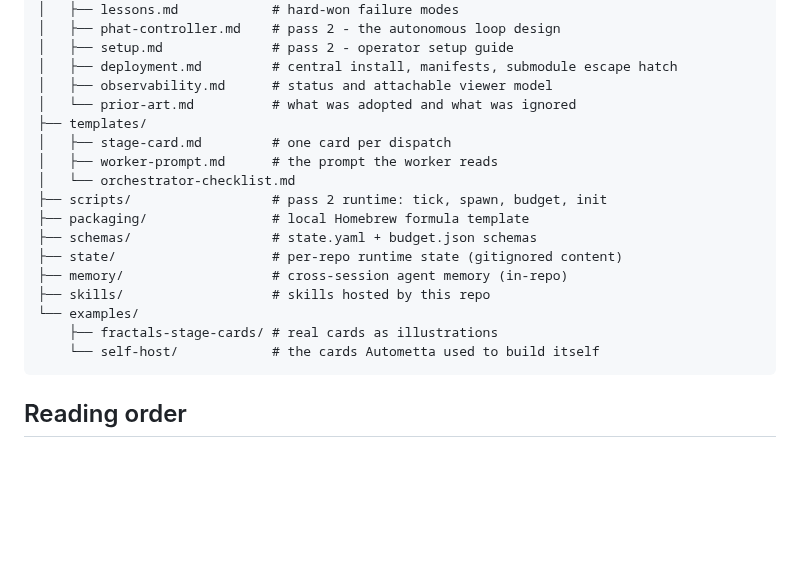
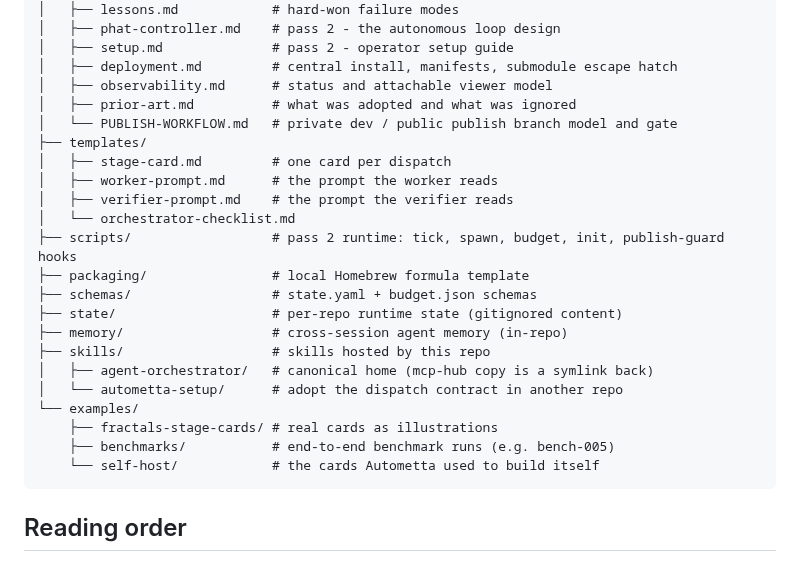
Before and after one commit to aw-pr/autometta-public, a Markdown page: README.md, the part around the change. Drawn GitHub-style; blank space fills up the shorter version.

Commit message:
docs(readme): sync layout block to current tree
Adds missing entries to the layout: docs/PUBLISH-WORKFLOW.md,
templates/verifier-prompt.md, examples/benchmarks/, and the two
skills hosted in skills/. Notes that scripts/ now also houses the
publish-guard hooks.

````diff
--- a/README.md
+++ b/README.md
@@ -93,19 +93,24 @@ autometta/
 │   ├── setup.md              # pass 2 - operator setup guide
 │   ├── deployment.md         # central install, manifests, submodule escape hatch
 │   ├── observability.md      # status and attachable viewer model
-│   └── prior-art.md          # what was adopted and what was ignored
+│   ├── prior-art.md          # what was adopted and what was ignored
+│   └── PUBLISH-WORKFLOW.md   # private dev / public publish branch model and gate
 ├── templates/
 │   ├── stage-card.md         # one card per dispatch
 │   ├── worker-prompt.md      # the prompt the worker reads
+│   ├── verifier-prompt.md    # the prompt the verifier reads
 │   └── orchestrator-checklist.md
-├── scripts/                  # pass 2 runtime: tick, spawn, budget, init
+├── scripts/                  # pass 2 runtime: tick, spawn, budget, init, publish-guard hooks
 ├── packaging/                # local Homebrew formula template
 ├── schemas/                  # state.yaml + budget.json schemas
 ├── state/                    # per-repo runtime state (gitignored content)
 ├── memory/                   # cross-session agent memory (in-repo)
 ├── skills/                   # skills hosted by this repo
+│   ├── agent-orchestrator/   # canonical home (mcp-hub copy is a symlink back)
+│   └── autometta-setup/      # adopt the dispatch contract in another repo
 └── examples/
     ├── fractals-stage-cards/ # real cards as illustrations
+    ├── benchmarks/           # end-to-end benchmark runs (e.g. bench-005)
     └── self-host/            # the cards Autometta used to build itself
 ```
 
````
